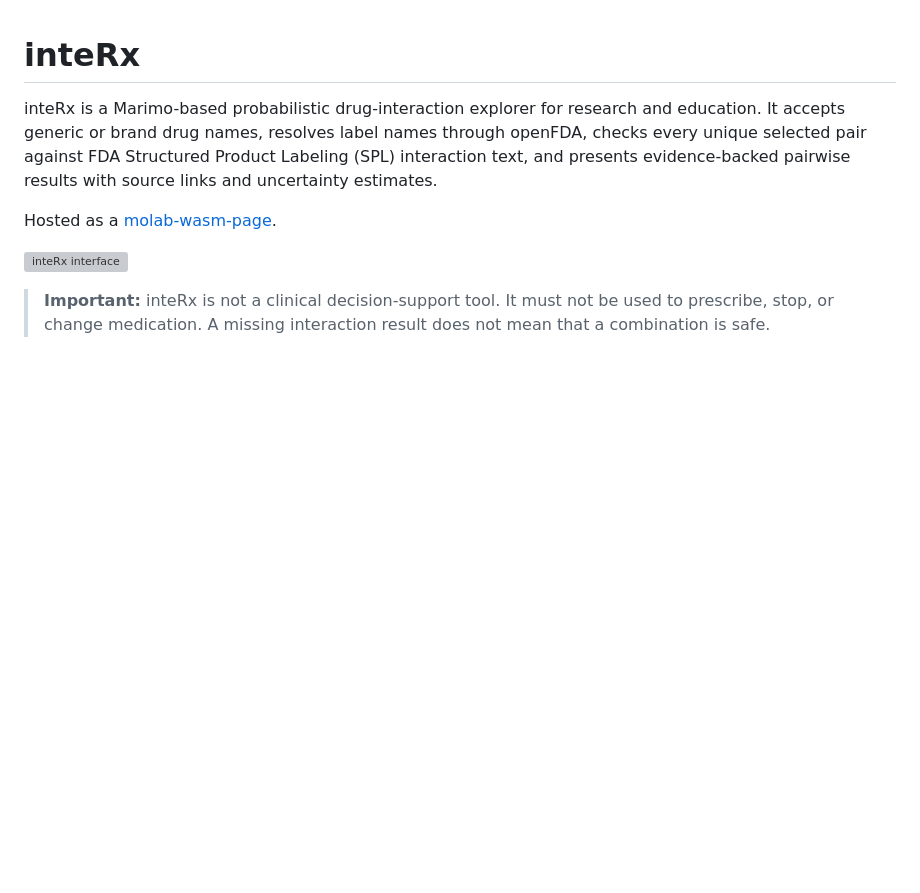
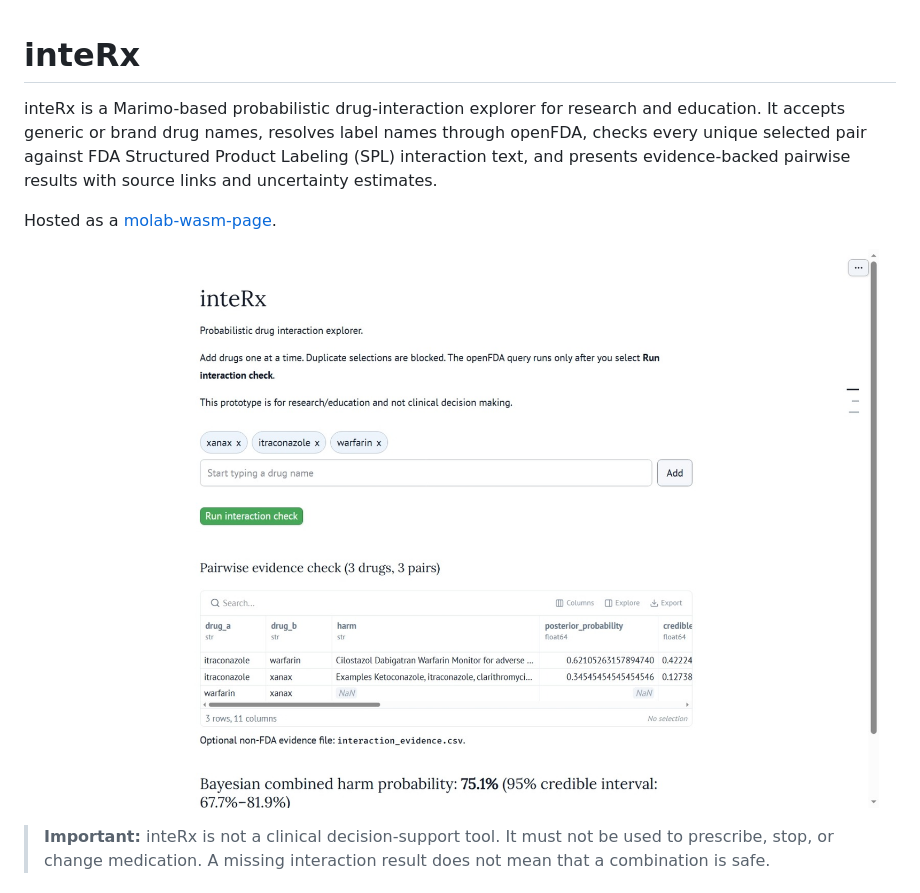
Before and after one commit to fuzzyLife/inteRx, a Markdown page: README.md, the part around the change. Drawn GitHub-style; blank space fills up the shorter version; grey boxes are pictures that could not be loaded.

Commit message:
Update README.md
fix screenshot

```diff
--- a/README.md
+++ b/README.md
@@ -4,7 +4,7 @@ inteRx is a Marimo-based probabilistic drug-interaction explorer for research an
 
 Hosted as a [molab-wasm-page](https://molab.marimo.io/github//fuzzyLife/inteRx/blob/master/app.py/wasm).
 
-![inteRx interface](image.png)
+![inteRx interface](image.jpeg)
 
 > **Important:** inteRx is not a clinical decision-support tool. It must not be used to prescribe, stop, or change medication. A missing interaction result does not mean that a combination is safe.
 
```
